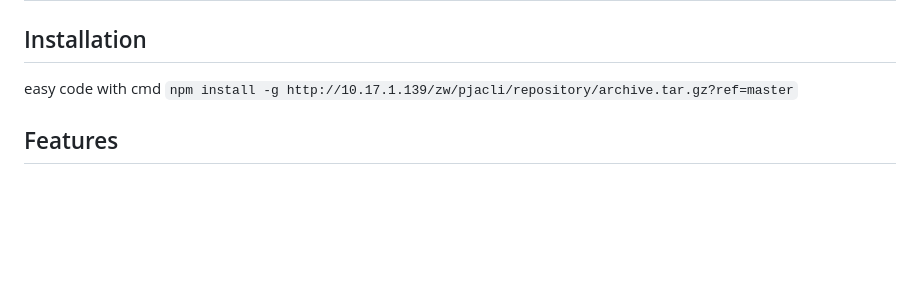
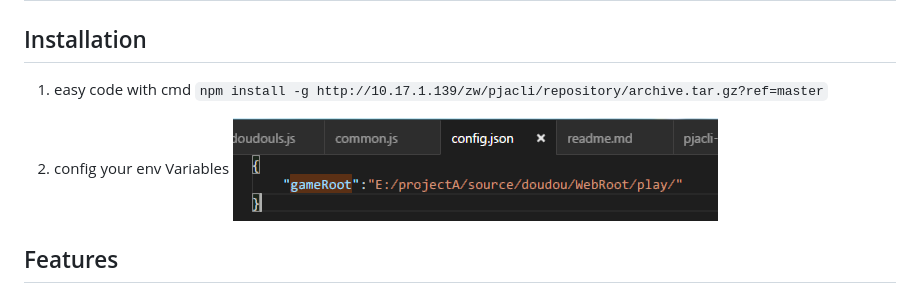
Before and after one commit to charlenezell/pjacli, a Markdown page: readme.md, the part around the change printed below. GitHub-like rendering; pictures changed too: resource/2016-08-26_162337.png (added); blank space fills up the shorter version.

```diff
--- a/readme.md
+++ b/readme.md
@@ -2,8 +2,11 @@
 
 ## Installation
 
-easy code with cmd
+1. easy code with cmd
 `npm install -g http://10.17.1.139/zw/pjacli/repository/archive.tar.gz?ref=master`
+
+2. config your env Variables
+![](./resource/2016-08-26_162337.png)
 
 ## Features
 
```
Also changed, not shown: other parts of readme.md (+1 -1 lines).
